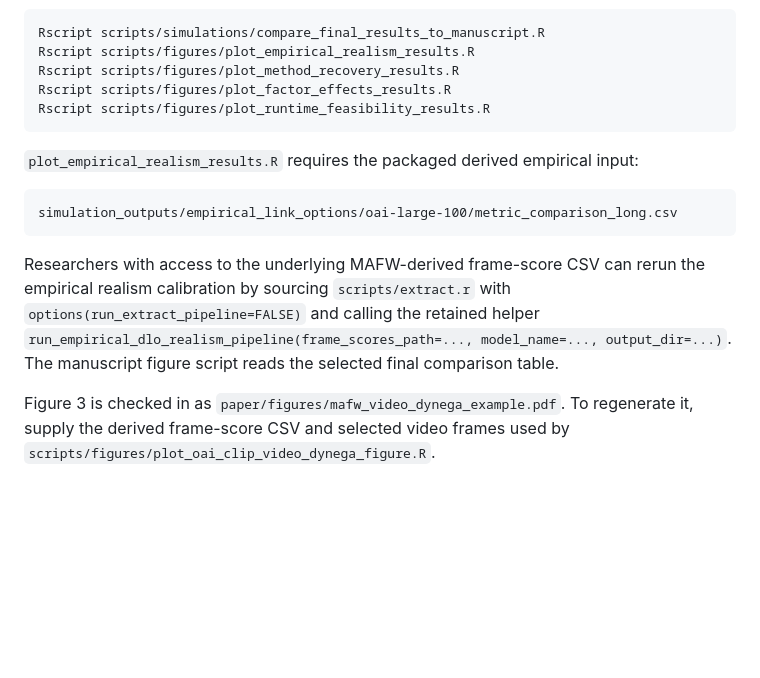
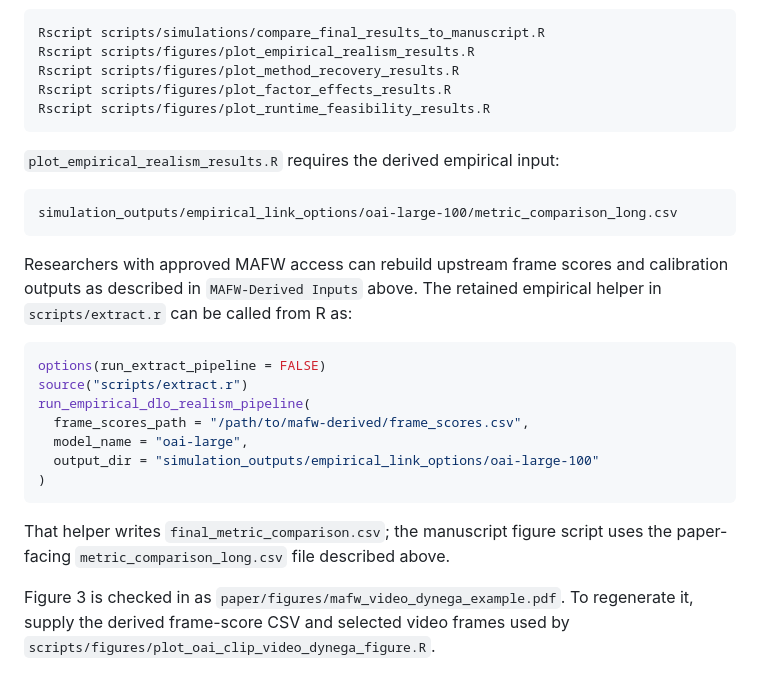
Before and after one commit to atomashevic/LOMM, a Markdown page: REPRODUCIBILITY.md, the part around one of its changes. Rendered like a GitHub page; blank space fills up the shorter version.

````diff
--- a/REPRODUCIBILITY.md
+++ b/REPRODUCIBILITY.md
@@ -145,18 +220,28 @@ Rscript scripts/figures/plot_factor_effects_results.R
 Rscript scripts/figures/plot_runtime_feasibility_results.R
 ```
 
-`plot_empirical_realism_results.R` requires the packaged derived empirical
-input:
+`plot_empirical_realism_results.R` requires the derived empirical input:
 
 ```text
 simulation_outputs/empirical_link_options/oai-large-100/metric_comparison_long.csv
 ```
 
-Researchers with access to the underlying MAFW-derived frame-score CSV can
-rerun the empirical realism calibration by sourcing `scripts/extract.r` with
-`options(run_extract_pipeline=FALSE)` and calling the retained helper
-`run_empirical_dlo_realism_pipeline(frame_scores_path=..., model_name=..., output_dir=...)`.
-The manuscript figure script reads the selected final comparison table.
+Researchers with approved MAFW access can rebuild upstream frame scores and
+calibration outputs as described in `MAFW-Derived Inputs` above. The retained
+empirical helper in `scripts/extract.r` can be called from R as:
+
+```r
+options(run_extract_pipeline = FALSE)
+source("scripts/extract.r")
+run_empirical_dlo_realism_pipeline(
+  frame_scores_path = "/path/to/mafw-derived/frame_scores.csv",
+  model_name = "oai-large",
+  output_dir = "simulation_outputs/empirical_link_options/oai-large-100"
+)
+```
+
+That helper writes `final_metric_comparison.csv`; the manuscript figure script
+uses the paper-facing `metric_comparison_long.csv` file described above.
 
 Figure 3 is checked in as `paper/figures/mafw_video_dynega_example.pdf`. To
 regenerate it, supply the derived frame-score CSV and selected video frames used
````
Also changed, not shown: other parts of REPRODUCIBILITY.md (+81 -6 lines), README.md (+25 -10 lines).
